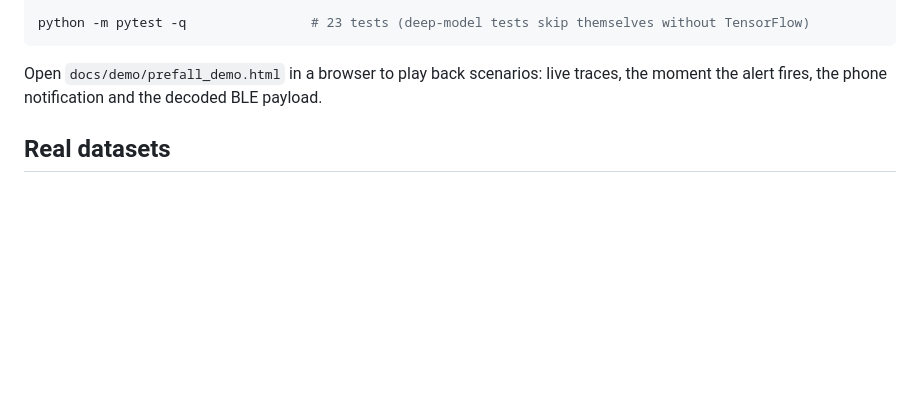
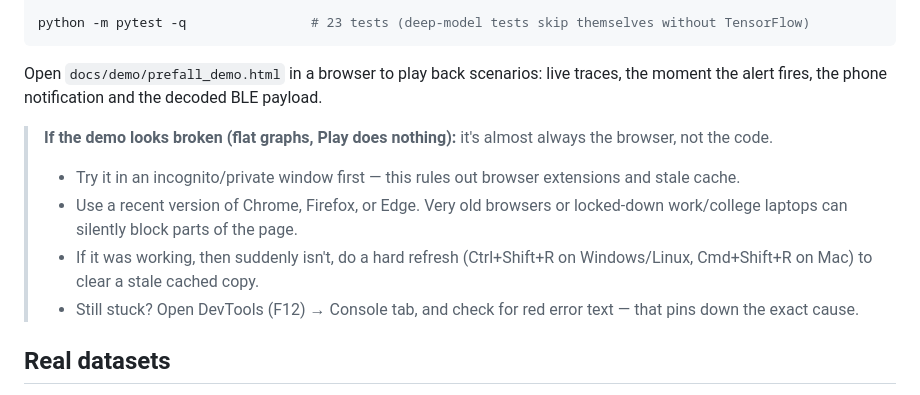
Before and after one commit to chiranshee26-source/prefall-wearables, a Markdown page: README.md, the part around the change. Rendered like a GitHub page; blank space fills up the shorter version.

Commit message:
Add demo troubleshooting info

```diff
--- a/README.md
+++ b/README.md
@@ -103,6 +103,14 @@ python -m pytest -q                # 23 tests (deep-model tests skip themselves
 Open `docs/demo/prefall_demo.html` in a browser to play back scenarios: live traces, the moment the alert fires, the
 phone notification and the decoded BLE payload.
 
+> **If the demo looks broken (flat graphs, Play does nothing):** it's almost always the browser, not the code.
+> - Try it in an incognito/private window first — this rules out browser extensions and stale cache.
+> - Use a recent version of Chrome, Firefox, or Edge. Very old browsers or locked-down work/college laptops can
+>   silently block parts of the page.
+> - If it was working, then suddenly isn't, do a hard refresh (Ctrl+Shift+R on Windows/Linux, Cmd+Shift+R on Mac)
+>   to clear a stale cached copy.
+> - Still stuck? Open DevTools (F12) → Console tab, and check for red error text — that pins down the exact cause.
+
 ## Real datasets
 
 The same pipeline can be trained and tested on the public **SisFall** and **KFall** datasets (waist / low-back sensors,
```
